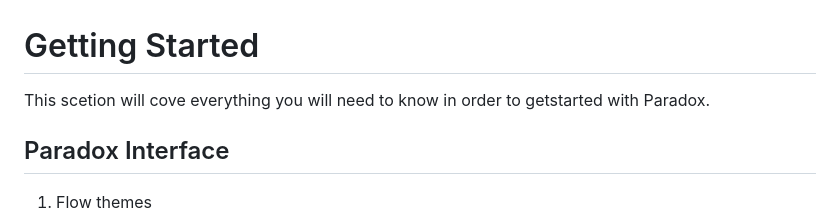
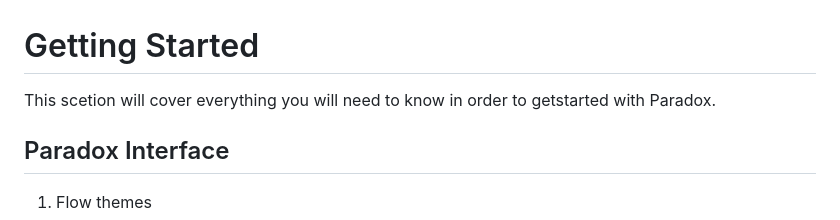
Before and after one commit to cognitiveprince/paradox_docs, a Markdown page: getting started.md, the part around the change. Drawn GitHub-style.

```diff
--- a/getting started.md
+++ b/getting started.md
@@ -1,5 +1,5 @@
 # Getting Started
-This scetion will cove everything you will need to know in order to getstarted with Paradox.
+This scetion will cover everything you will need to know in order to getstarted with Paradox.
 
 ## Paradox Interface
 1. Flow themes
```
Also changed, not shown: Paradox.md (+3 -5 lines), images/extensions.jpg (added), 1 other file.
